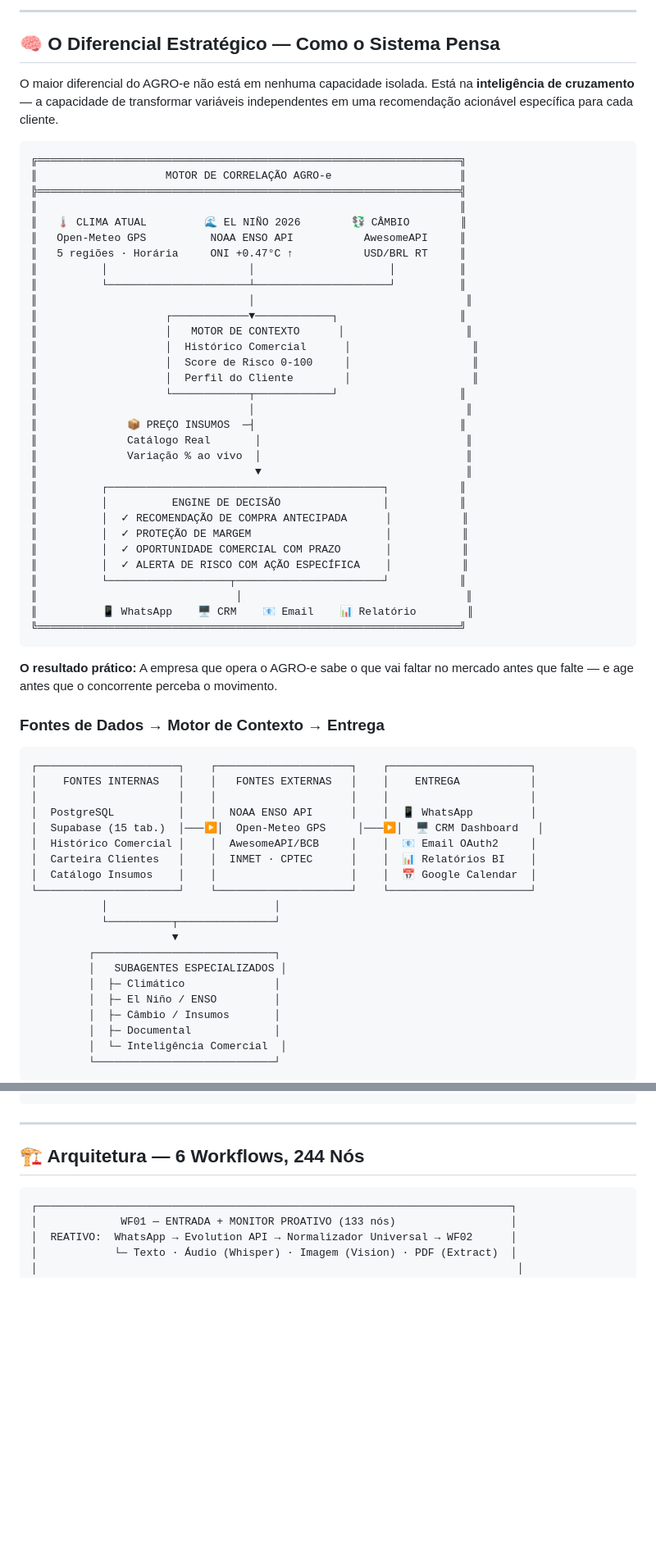
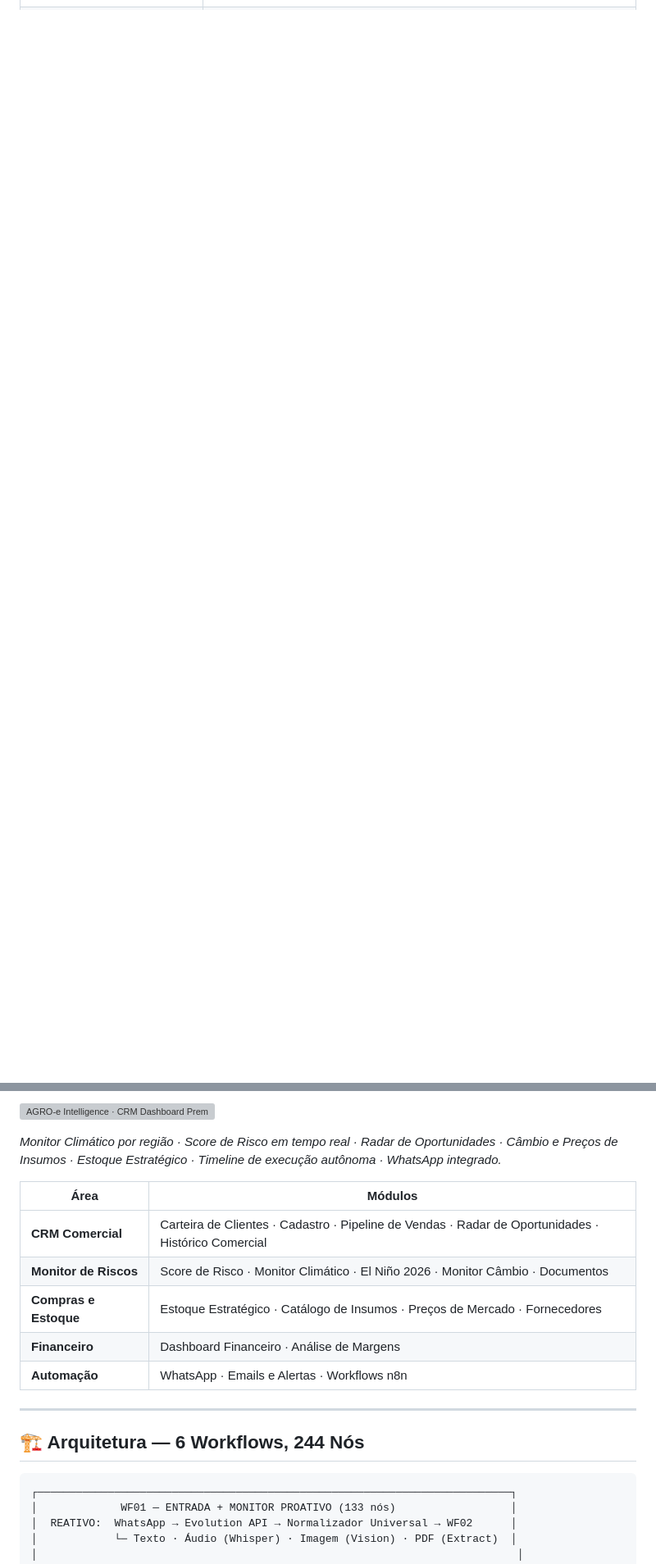
Before and after one commit to airionntelligentsystems/Agro-e, a Markdown page: README.md, 2 parts joined by grey strips. Shown at 82% size. Drawn GitHub-style; blank space fills up the shorter version; grey boxes are pictures that could not be loaded.

````diff
--- a/README.md
+++ b/README.md
@@ -113,67 +63,0 @@
----
-
-## 🧠 O Diferencial Estratégico — Como o Sistema Pensa
-
-O maior diferencial do AGRO-e não está em nenhuma capacidade isolada. Está na **inteligência de cruzamento** — a capacidade de transformar variáveis independentes em uma recomendação acionável específica para cada cliente.
-
-```
-╔══════════════════════════════════════════════════════════════════╗
-║                    MOTOR DE CORRELAÇÃO AGRO-e                    ║
-╠══════════════════════════════════════════════════════════════════╣
-║                                                                  ║
-║   🌡️ CLIMA ATUAL         🌊 EL NIÑO 2026        💱 CÂMBIO        ║
-║   Open-Meteo GPS          NOAA ENSO API           AwesomeAPI     ║
-║   5 regiões · Horária     ONI +0.47°C ↑           USD/BRL RT     ║
-║          │                      │                     │          ║
-║          └──────────────────────┴─────────────────────┘          ║
-║                                 │                                 ║
-║                    ┌────────────▼────────────┐                   ║
-║                    │   MOTOR DE CONTEXTO      │                   ║
-║                    │  Histórico Comercial      │                   ║
-║                    │  Score de Risco 0-100     │                   ║
-║                    │  Perfil do Cliente        │                   ║
-║                    └────────────┬────────────┘                   ║
-║                                 │                                 ║
-║              📦 PREÇO INSUMOS  ─┤                                ║
-║              Catálogo Real       │                                ║
-║              Variação % ao vivo  │                                ║
-║                                  ▼                                ║
-║          ┌───────────────────────────────────────────┐           ║
-║          │          ENGINE DE DECISÃO                │           ║
-║          │  ✓ RECOMENDAÇÃO DE COMPRA ANTECIPADA      │           ║
-║          │  ✓ PROTEÇÃO DE MARGEM                     │           ║
-║          │  ✓ OPORTUNIDADE COMERCIAL COM PRAZO       │           ║
-║          │  ✓ ALERTA DE RISCO COM AÇÃO ESPECÍFICA    │           ║
-║          └───────────────────┬───────────────────────┘           ║
-║                               │                                   ║
-║          📱 WhatsApp    🖥️ CRM    📧 Email    📊 Relatório        ║
-╚══════════════════════════════════════════════════════════════════╝
-```
-
-**O resultado prático:** A empresa que opera o AGRO-e sabe o que vai faltar no mercado antes que falte — e age antes que o concorrente perceba o movimento.
-
-### Fontes de Dados → Motor de Contexto → Entrega
-
-```
-┌──────────────────────┐    ┌─────────────────────┐    ┌──────────────────────┐
-│    FONTES INTERNAS   │    │   FONTES EXTERNAS   │    │    ENTREGA           │
-│                      │    │                     │    │                      │
-│  PostgreSQL          │    │  NOAA ENSO API      │    │  📱 WhatsApp         │
-│  Supabase (15 tab.)  │───▶│  Open-Meteo GPS     │───▶│  🖥️ CRM Dashboard   │
-│  Histórico Comercial │    │  AwesomeAPI/BCB     │    │  📧 Email OAuth2     │
-│  Carteira Clientes   │    │  INMET · CPTEC      │    │  📊 Relatórios BI    │
-│  Catálogo Insumos    │    │                     │    │  📅 Google Calendar  │
-└──────────────────────┘    └─────────────────────┘    └──────────────────────┘
-           │                          │
-           └──────────┬───────────────┘
-                      ▼
-         ┌────────────────────────────┐
-         │   SUBAGENTES ESPECIALIZADOS │
-         │  ├─ Climático              │
-         │  ├─ El Niño / ENSO         │
-         │  ├─ Câmbio / Insumos       │
-         │  ├─ Documental             │
-         │  └─ Inteligência Comercial  │
-         └────────────────────────────┘
-```
-
@@ -328,3 +332,14 @@ Modo Reativo (WhatsApp 24/7)
+![AGRO-e Intelligence · CRM Dashboard Premium](https://raw.githubusercontent.com/airionntelligentsystems/Agro-e/main/assets/dashboard-crm-preview.png)
+
+*Monitor Climático por região · Score de Risco em tempo real · Radar de Oportunidades · Câmbio e Preços de Insumos · Estoque Estratégico · Timeline de execução autônoma · WhatsApp integrado.*
+
+| Área | Módulos |
+|---|---|
+| **CRM Comercial** | Carteira de Clientes · Cadastro · Pipeline de Vendas · Radar de Oportunidades · Histórico Comercial |
+| **Monitor de Riscos** | Score de Risco · Monitor Climático · El Niño 2026 · Monitor Câmbio · Documentos |
+| **Compras e Estoque** | Estoque Estratégico · Catálogo de Insumos · Preços de Mercado · Fornecedores |
+| **Financeiro** | Dashboard Financeiro · Análise de Margens |
+| **Automação** | WhatsApp · Emails e Alertas · Workflows n8n |
 
 ---
 
````
Also changed, not shown: other parts of README.md (+244 -162 lines).
